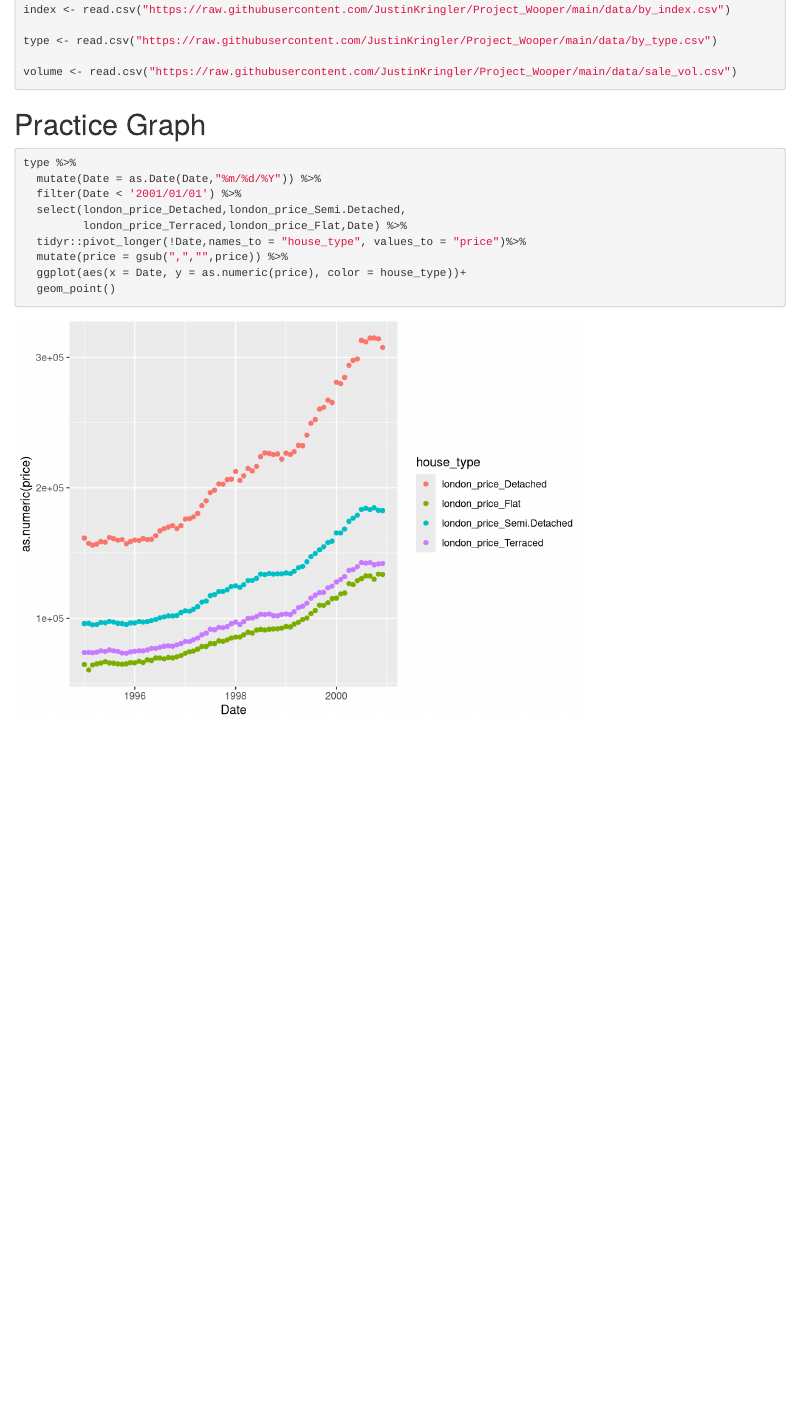
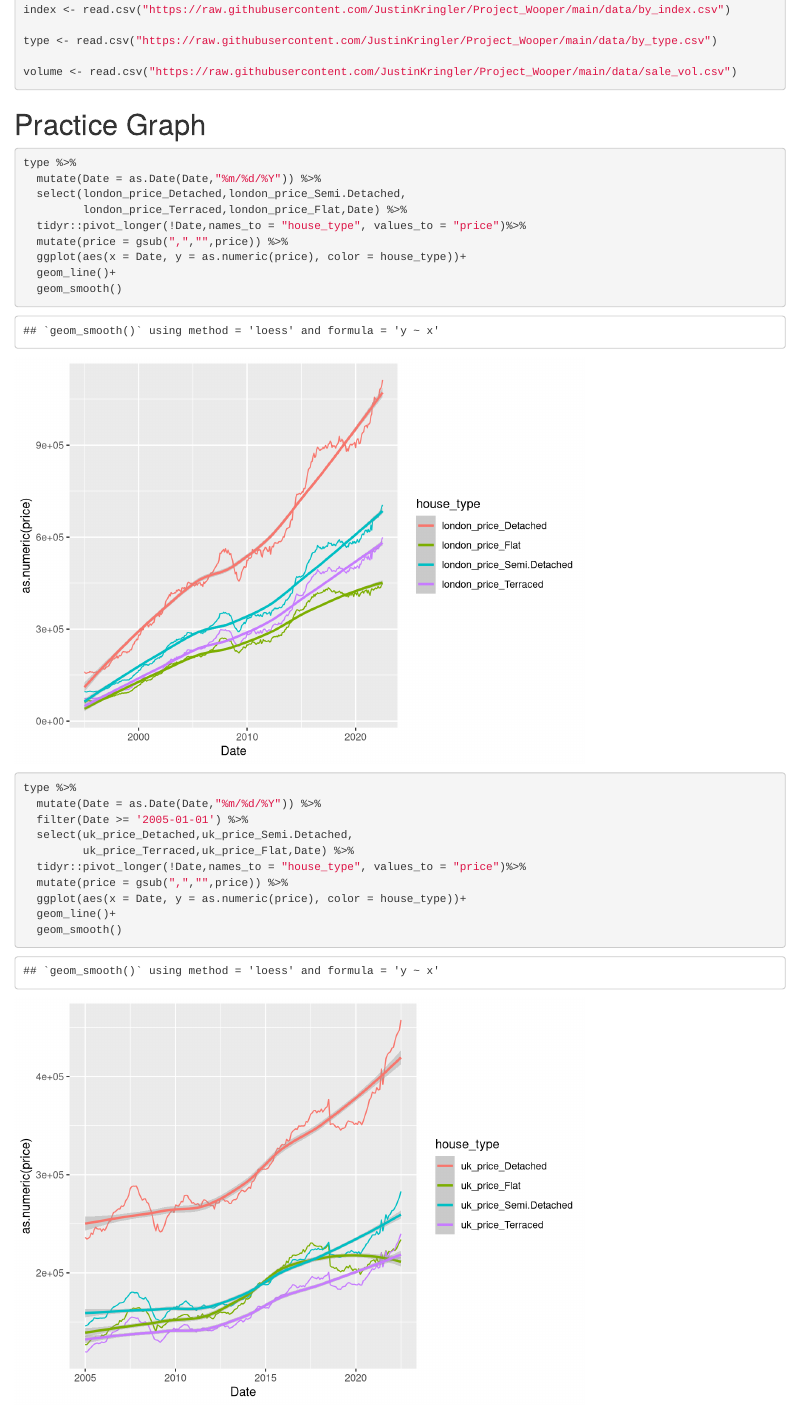
Before and after one commit to JustinKringler/Project_Wooper, an R Markdown document (Practice_Wooper.Rmd): the page in a window 1100 px wide, from 610 px down. Rendered offline with R 4.5, knitr and Pandoc, with nearby package versions.

Commit message:
Add files via upload

````diff
--- a/Practice_Wooper.Rmd
+++ b/Practice_Wooper.Rmd
@@ -31,16 +31,33 @@ volume <- read.csv("https://raw.githubusercontent.com/JustinKringler/Project_Woo
 ```{r}
 type %>%
   mutate(Date = as.Date(Date,"%m/%d/%Y")) %>%
-  filter(Date < '2001/01/01') %>%
   select(london_price_Detached,london_price_Semi.Detached,
          london_price_Terraced,london_price_Flat,Date) %>%
   tidyr::pivot_longer(!Date,names_to = "house_type", values_to = "price")%>%
   mutate(price = gsub(",","",price)) %>%
   ggplot(aes(x = Date, y = as.numeric(price), color = house_type))+
-  geom_point()
+  geom_line()+
+  geom_smooth()
 
 
 
 
 
 ```
+
+```{r}
+type %>%
+  mutate(Date = as.Date(Date,"%m/%d/%Y")) %>%
+  filter(Date >= '2005-01-01') %>%
+  select(uk_price_Detached,uk_price_Semi.Detached,
+         uk_price_Terraced,uk_price_Flat,Date) %>%
+  tidyr::pivot_longer(!Date,names_to = "house_type", values_to = "price")%>%
+  mutate(price = gsub(",","",price)) %>%
+  ggplot(aes(x = Date, y = as.numeric(price), color = house_type))+
+  geom_line()+
+  geom_smooth()
+```
+
+```{r}
+
+```
````
